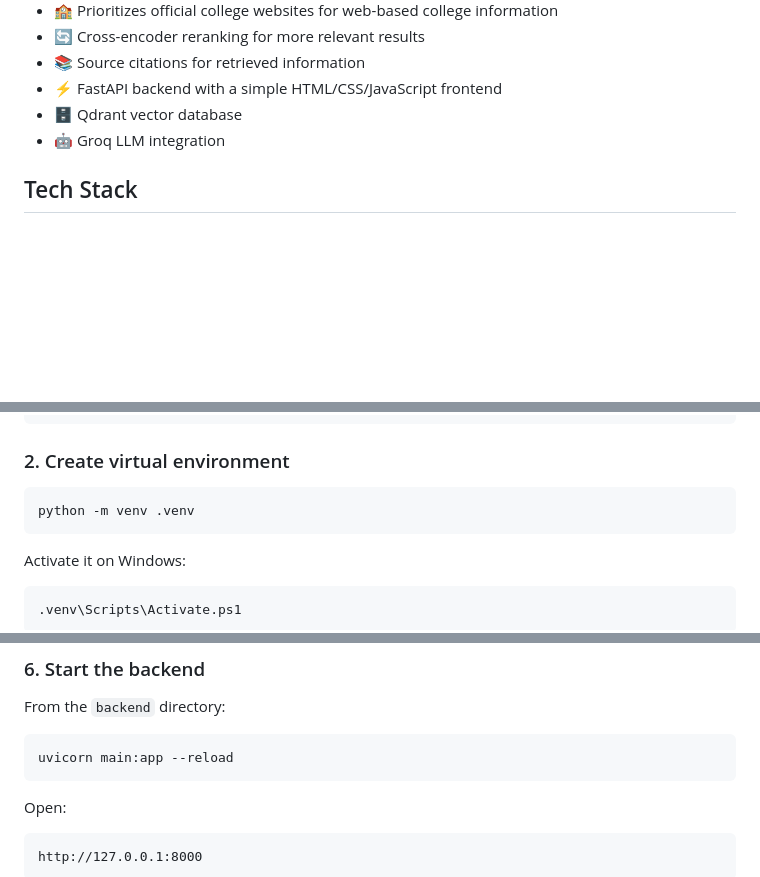
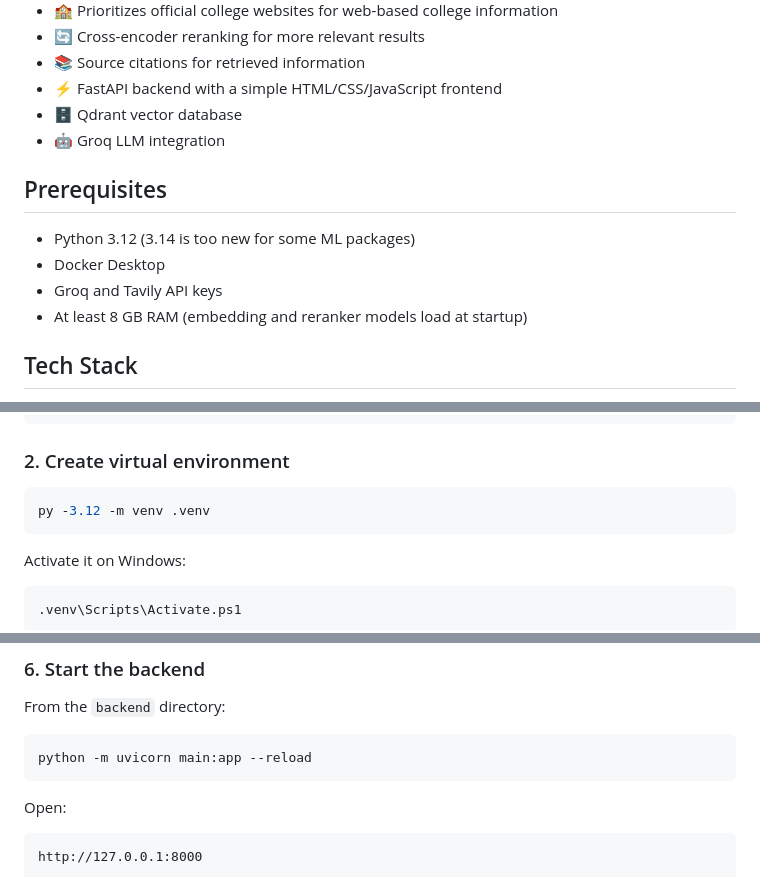
Before and after one commit to JISHANMULLANI/CampusRAG, a Markdown page: README.md, 3 parts joined by grey strips. Rendered like a GitHub page; blank space fills up the shorter version.

````diff
--- a/README.md
+++ b/README.md
@@ -14,6 +14,14 @@ A hybrid AI assistant that retrieves relevant information from uploaded college
 - ⚡ FastAPI backend with a simple HTML/CSS/JavaScript frontend
 - 🗄️ Qdrant vector database
 - 🤖 Groq LLM integration
+
+
+## Prerequisites
+
+- Python 3.12 (3.14 is too new for some ML packages)
+- Docker Desktop
+- Groq and Tavily API keys
+- At least 8 GB RAM (embedding and reranker models load at startup)
 
 ## Tech Stack
 
@@ -97,7 +105,7 @@ cd CampusRAG
 ### 2. Create virtual environment
 
 ```bash
-python -m venv .venv
+py -3.12 -m venv .venv
 ```
 
 Activate it on Windows:
@@ -151,7 +159,7 @@ docker ps
 From the `backend` directory:
 
 ```bash
-uvicorn main:app --reload
+python -m uvicorn main:app --reload
 ```
 
 Open:
````
